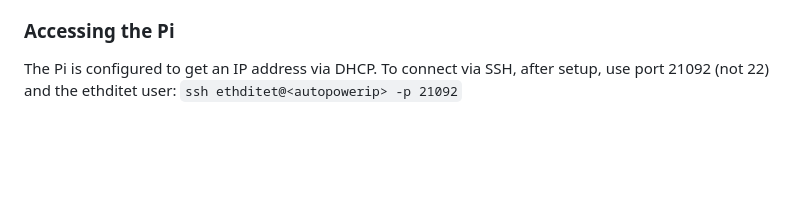
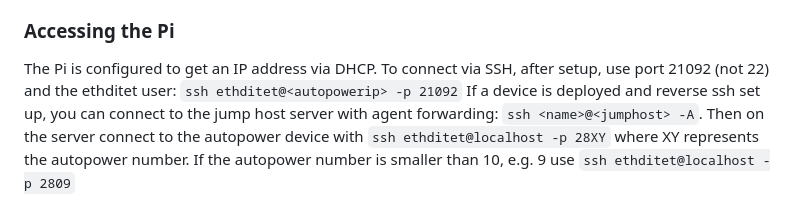
Before and after one commit to nsg-ethz/autopower, a Markdown page: client/README.md, the part around the change. Drawn GitHub-style; blank space fills up the shorter version.

Commit message:
Add documentation for reversessh

```diff
--- a/client/README.md
+++ b/client/README.md
@@ -99,3 +99,4 @@ Now check if you can access the Pi as described in the next section.
 ### Accessing the Pi
 
 The Pi is configured to get an IP address via DHCP. To connect via SSH, after setup, use port 21092 (not 22) and the ethditet user: `ssh ethditet@<autopowerip> -p 21092`
+If a device is deployed and reverse ssh set up, you can connect to the jump host server with agent forwarding: `ssh <name>@<jumphost> -A`. Then on the server connect to the autopower device with `ssh ethditet@localhost -p 28XY` where XY represents the autopower number. If the autopower number is smaller than 10, e.g. 9 use `ssh ethditet@localhost -p 2809`
```
